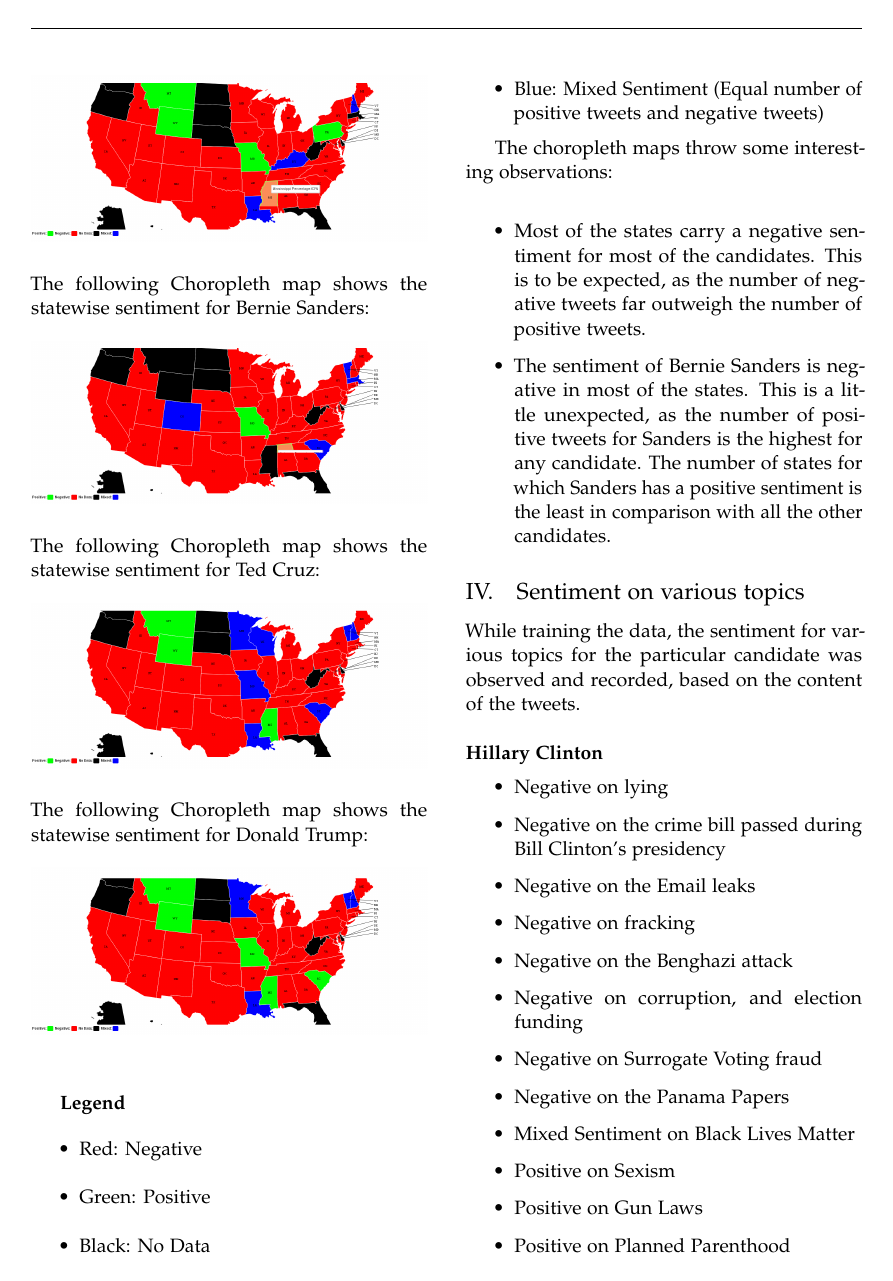
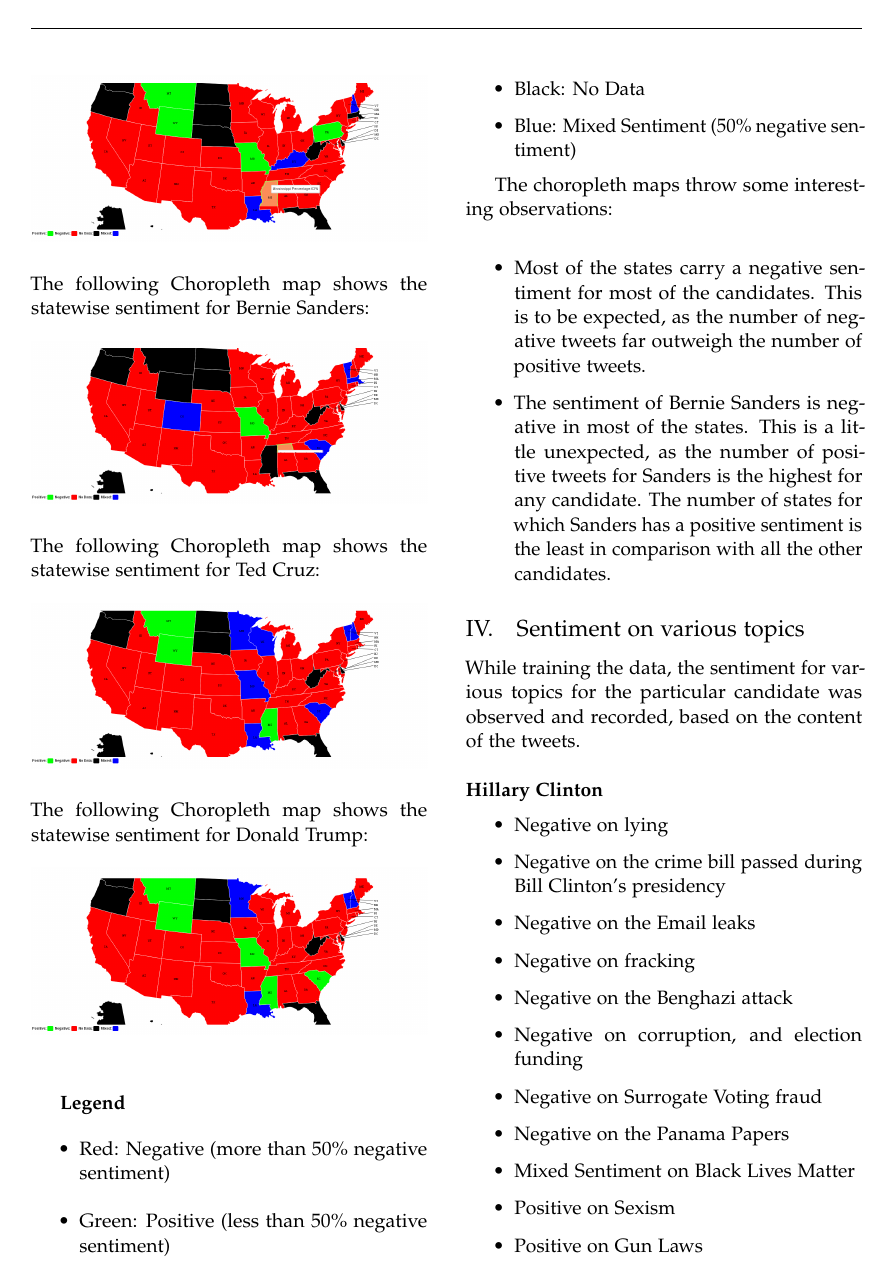
Before and after one commit to saurabhsood91/us-elections, a LaTeX paper (Report/Report.tex): page 5 of 6. Compiled offline with pdfLaTeX.

Commit message:
update rubric

```diff
--- a/Report/Report.tex
+++ b/Report/Report.tex
@@ -196,10 +196,10 @@
 
 \textbf{Legend}
 \begin{itemize}
-\item Red: Negative
-\item Green: Positive
+\item Red: Negative (more than 50\% negative sentiment)
+\item Green: Positive (less than 50\% negative sentiment)
 \item Black: No Data
-\item Blue: Mixed Sentiment (Equal number of positive tweets and negative tweets)
+\item Blue: Mixed Sentiment (50\% negative sentiment)
 \end{itemize}
 
 The choropleth maps throw some interesting observations: \\
```
Also changed, not shown: Report/Report.pdf.
